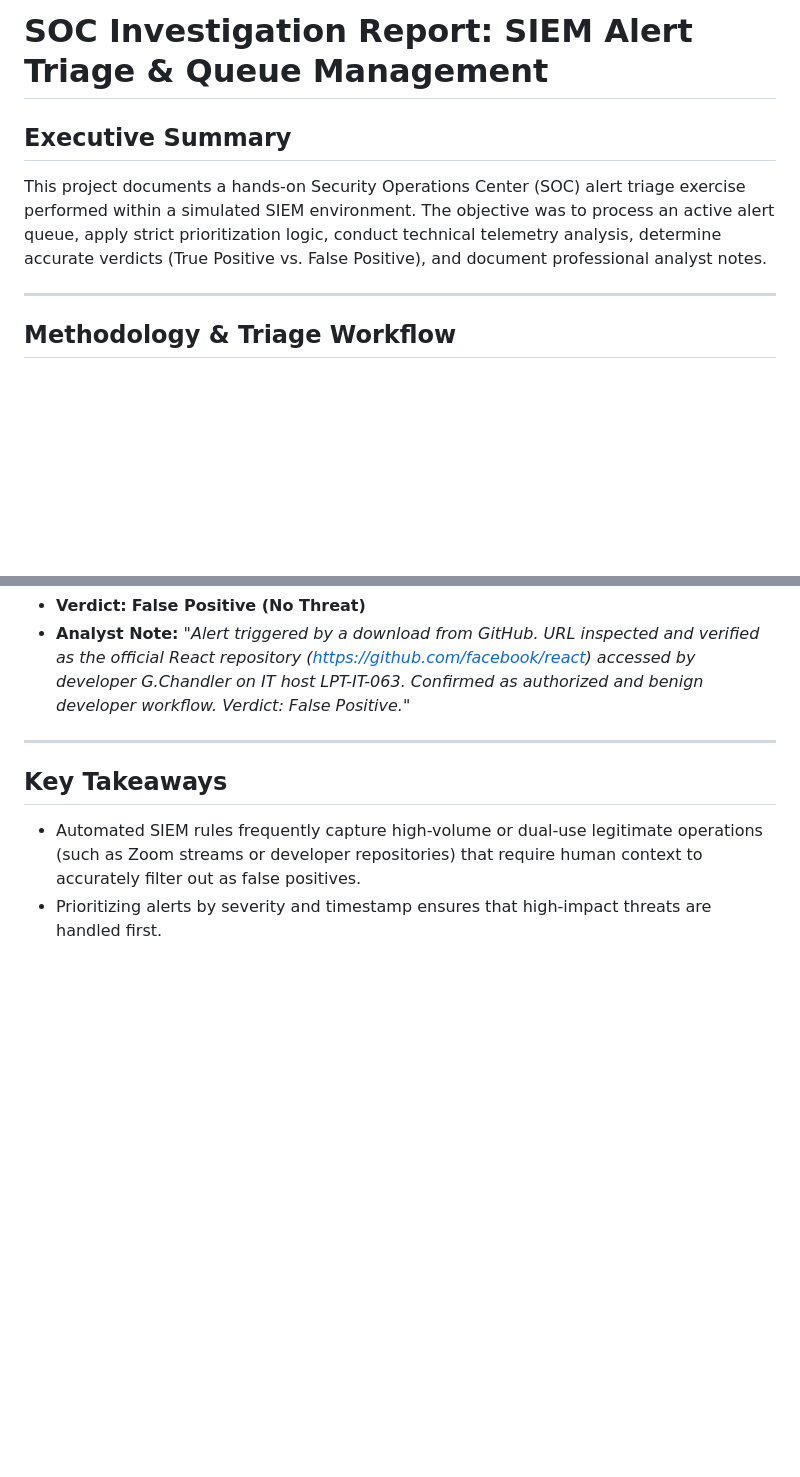
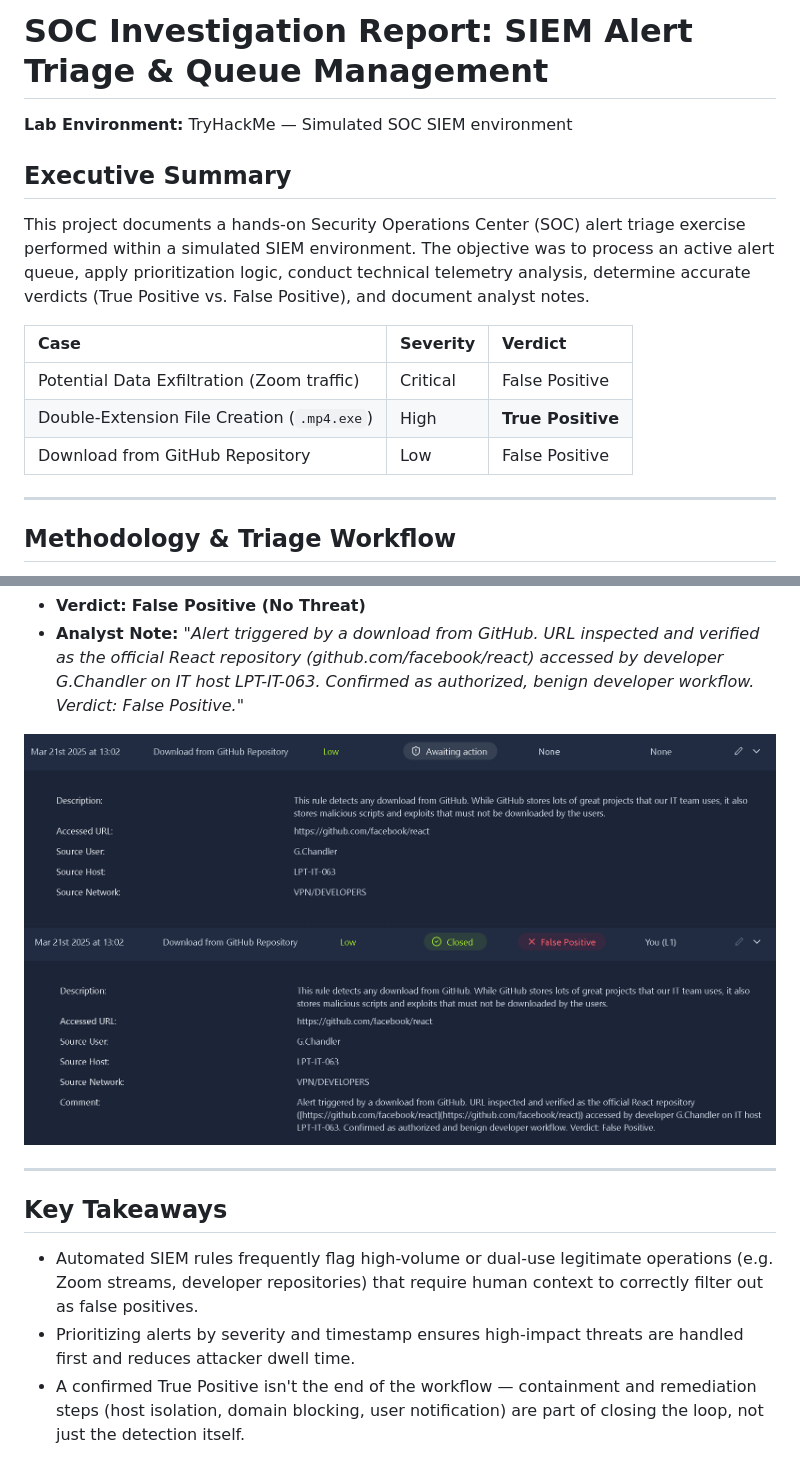
Before and after one commit to karthiksasath-gif/cybersecurity-portfolio, a Markdown page: soc-alert-triage-workflow/README.md, 2 parts joined by grey strips. Drawn GitHub-style; blank space fills up the shorter version.

```diff
--- a/soc-alert-triage-workflow/README.md
+++ b/soc-alert-triage-workflow/README.md
@@ -1,7 +1,15 @@
 # SOC Investigation Report: SIEM Alert Triage & Queue Management
 
+**Lab Environment:** TryHackMe — Simulated SOC SIEM environment
+
 ## Executive Summary
-This project documents a hands-on Security Operations Center (SOC) alert triage exercise performed within a simulated SIEM environment. The objective was to process an active alert queue, apply strict prioritization logic, conduct technical telemetry analysis, determine accurate verdicts (True Positive vs. False Positive), and document professional analyst notes.
+This project documents a hands-on Security Operations Center (SOC) alert triage exercise performed within a simulated SIEM environment. The objective was to process an active alert queue, apply prioritization logic, conduct technical telemetry analysis, determine accurate verdicts (True Positive vs. False Positive), and document analyst notes.
+
+| Case | Severity | Verdict |
+| :--- | :--- | :--- |
+| Potential Data Exfiltration (Zoom traffic) | Critical | False Positive |
+| Double-Extension File Creation (`.mp4.exe`) | High | **True Positive** |
+| Download from GitHub Repository | Low | False Positive |
 
 ---
 
@@ -45,8 +74,12 @@ To prevent alert fatigue and ensure rapid containment of active security breache
 * **Verdict:** **False Positive (No Threat)**
-* **Analyst Note:** *"Alert triggered by a download from GitHub. URL inspected and verified as the official React repository (https://github.com/facebook/react) accessed by developer G.Chandler on IT host LPT-IT-063. Confirmed as authorized and benign developer workflow. Verdict: False Positive."*
+* **Analyst Note:** *"Alert triggered by a download from GitHub. URL inspected and verified as the official React repository (github.com/facebook/react) accessed by developer G.Chandler on IT host LPT-IT-063. Confirmed as authorized, benign developer workflow. Verdict: False Positive."*
+
+![Case 3 — GitHub download alert detail](screenshots/4.%20Alert%20Triage/5.png)
+![Case 3 — closed ticket](screenshots/4.%20Alert%20Triage/6.png)
 
 ---
 
 ## Key Takeaways
-* Automated SIEM rules frequently capture high-volume or dual-use legitimate operations (such as Zoom streams or developer repositories) that require human context to accurately filter out as false positives.
-* Prioritizing alerts by severity and timestamp ensures that high-impact threats are handled first.
+* Automated SIEM rules frequently flag high-volume or dual-use legitimate operations (e.g. Zoom streams, developer repositories) that require human context to correctly filter out as false positives.
+* Prioritizing alerts by severity and timestamp ensures high-impact threats are handled first and reduces attacker dwell time.
+* A confirmed True Positive isn't the end of the workflow — containment and remediation steps (host isolation, domain blocking, user notification) are part of closing the loop, not just the detection itself.
```
Also changed, not shown: other parts of soc-alert-triage-workflow/README.md (+26 -5 lines).
